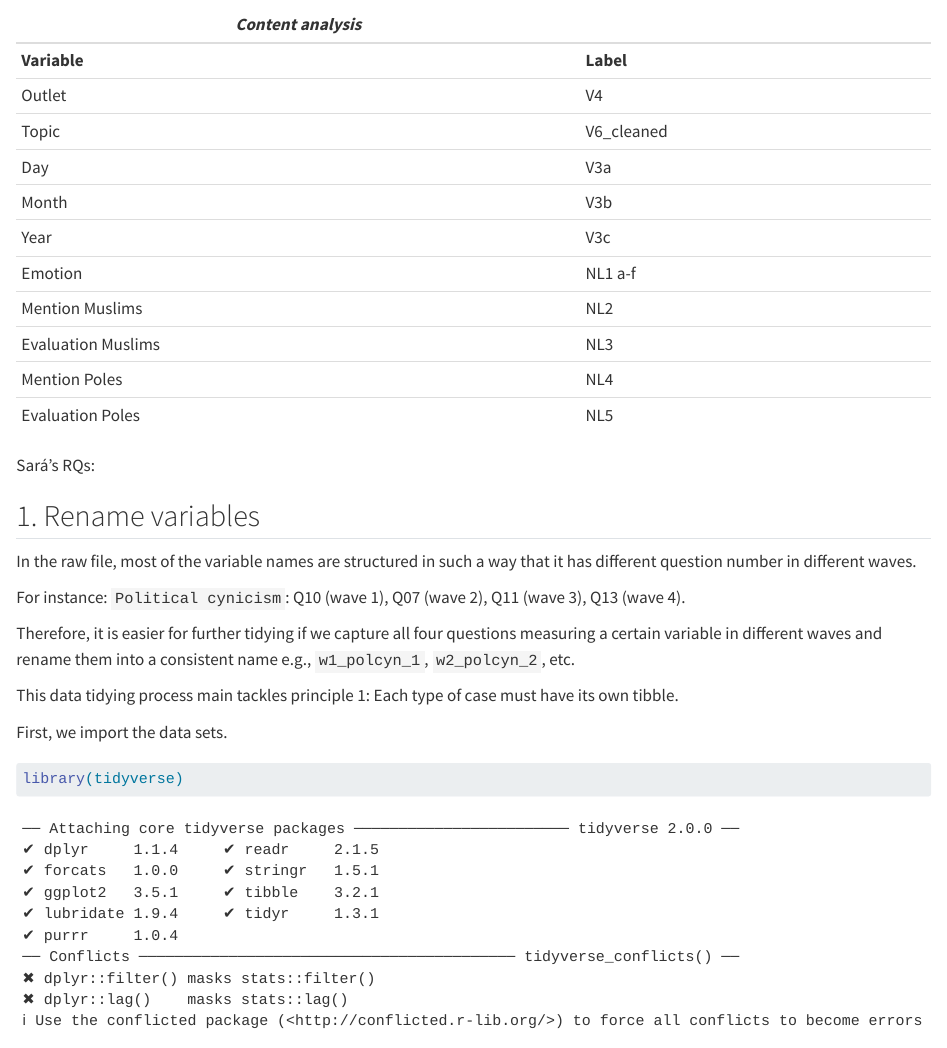
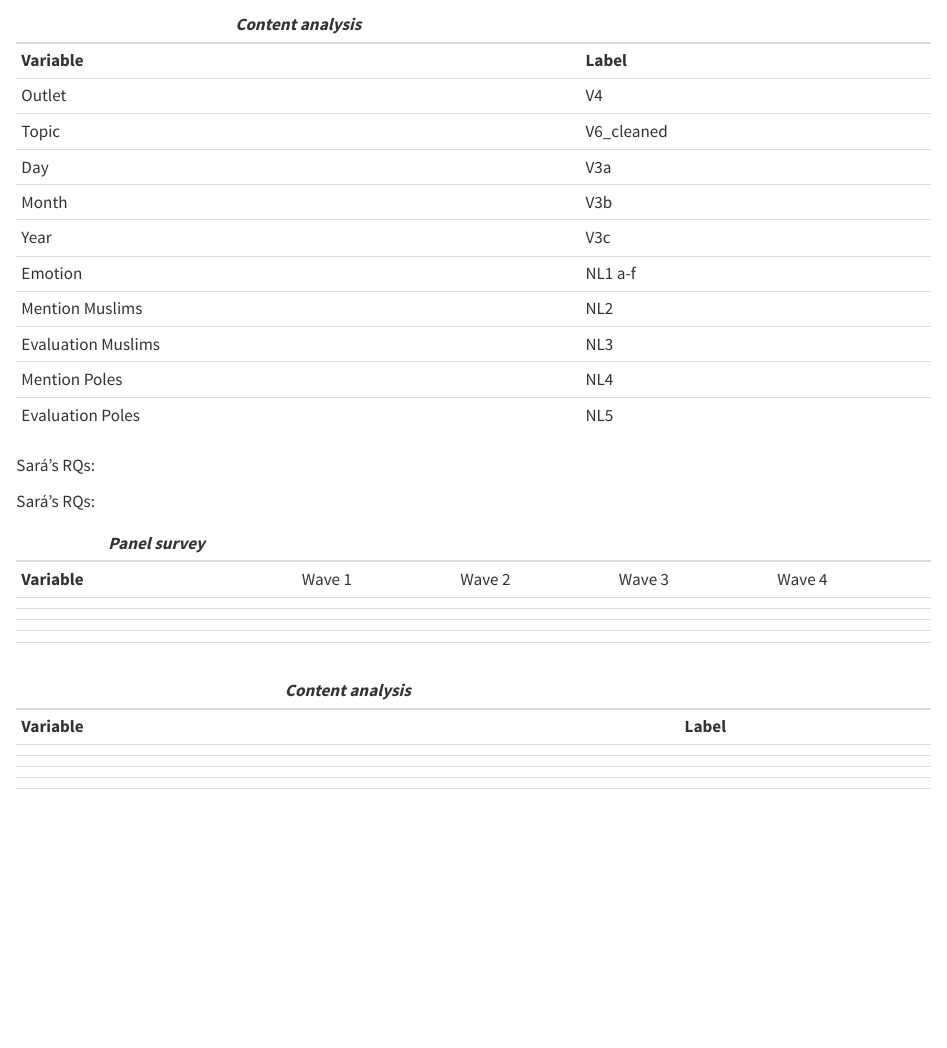
Before and after one commit to mycroftium/EU_A, a Quarto document (EU_A_Project/EU_A_updated(Mai).qmd): the page in a window 1100 px wide, from 1270 px down. Rendered offline with R 4.5, knitr and Pandoc in place of Quarto, with nearby package versions; some code elsewhere in the file could not run offline; long lines of code are wrapped.

Commit message:
Update EU_A_updated(Mai).qmd

```diff
--- a/EU_A_Project/EU_A_updated(Mai).qmd
+++ b/EU_A_Project/EU_A_updated(Mai).qmd
@@ -75,6 +75,26 @@ Variables Barbora
 
 
 Sará's RQs:
+
+Sará's RQs:
+
+| ***Panel survey*** |        |        |        |        |
+|--------------------|--------|--------|--------|--------|
+| **Variable**       | Wave 1 | Wave 2 | Wave 3 | Wave 4 |
+|                    |        |        |        |        |
+|                    |        |        |        |        |
+|                    |        |        |        |        |
+|                    |        |        |        |        |
+|                    |        |        |        |        |
+
+| *Content analysis* |           |
+|--------------------|-----------|
+| **Variable**       | **Label** |
+|                    |           |
+|                    |           |
+|                    |           |
+|                    |           |
+|                    |           |
 
 ## 1. Rename variables
 
```
